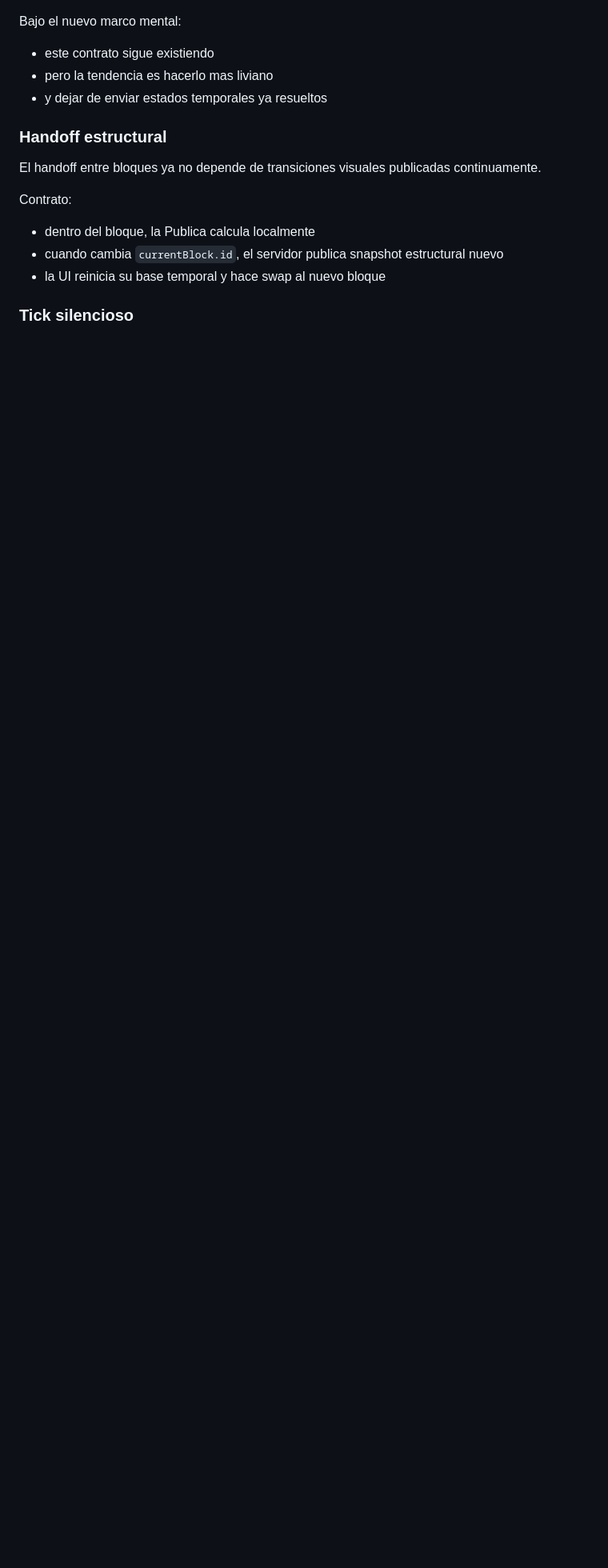
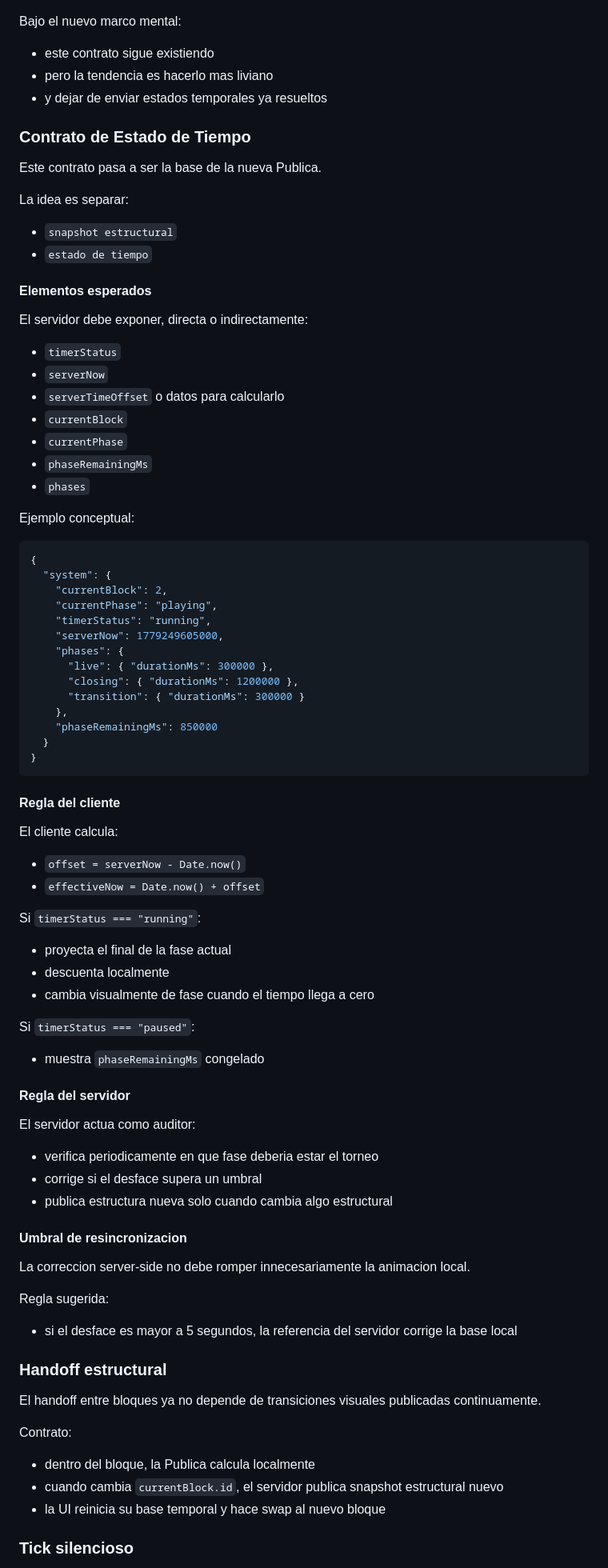
Before and after one commit to jejimenezc/AppTour, a Markdown page: README.md, the part around one of its changes. Shown at 80% size. Rendered like a GitHub page; blank space fills up the shorter version.

Commit message:
document time state contract for screen sync

````diff
--- a/README.md
+++ b/README.md
@@ -140,6 +140,79 @@ Bajo el nuevo marco mental:
 - pero la tendencia es hacerlo mas liviano
 - y dejar de enviar estados temporales ya resueltos
 
+### Contrato de Estado de Tiempo
+
+Este contrato pasa a ser la base de la nueva Publica.
+
+La idea es separar:
+
+- `snapshot estructural`
+- `estado de tiempo`
+
+#### Elementos esperados
+
+El servidor debe exponer, directa o indirectamente:
+
+- `timerStatus`
+- `serverNow`
+- `serverTimeOffset` o datos para calcularlo
+- `currentBlock`
+- `currentPhase`
+- `phaseRemainingMs`
+- `phases`
+
+Ejemplo conceptual:
+
+```json
+{
+  "system": {
+    "currentBlock": 2,
+    "currentPhase": "playing",
+    "timerStatus": "running",
+    "serverNow": 1779249605000,
+    "phases": {
+      "live": { "durationMs": 300000 },
+      "closing": { "durationMs": 1200000 },
+      "transition": { "durationMs": 300000 }
+    },
+    "phaseRemainingMs": 850000
+  }
+}
+```
+
+#### Regla del cliente
+
+El cliente calcula:
+
+- `offset = serverNow - Date.now()`
+- `effectiveNow = Date.now() + offset`
+
+Si `timerStatus === "running"`:
+
+- proyecta el final de la fase actual
+- descuenta localmente
+- cambia visualmente de fase cuando el tiempo llega a cero
+
+Si `timerStatus === "paused"`:
+
+- muestra `phaseRemainingMs` congelado
+
+#### Regla del servidor
+
+El servidor actua como auditor:
+
+- verifica periodicamente en que fase deberia estar el torneo
+- corrige si el desface supera un umbral
+- publica estructura nueva solo cuando cambia algo estructural
+
+#### Umbral de resincronizacion
+
+La correccion server-side no debe romper innecesariamente la animacion local.
+
+Regla sugerida:
+
+- si el desface es mayor a 5 segundos, la referencia del servidor corrige la base local
+
 ### Handoff estructural
 
 El handoff entre bloques ya no depende de transiciones visuales publicadas continuamente.
````
Also changed, not shown: other parts of README.md (+6 -25 lines), AGENTS.md (+88 -8 lines).
